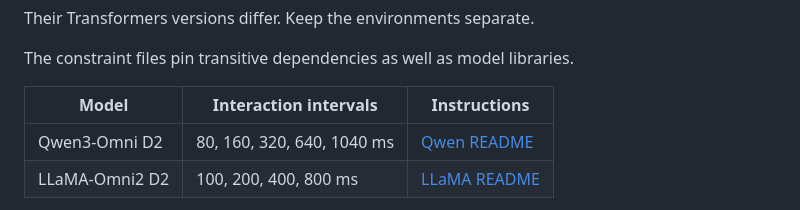
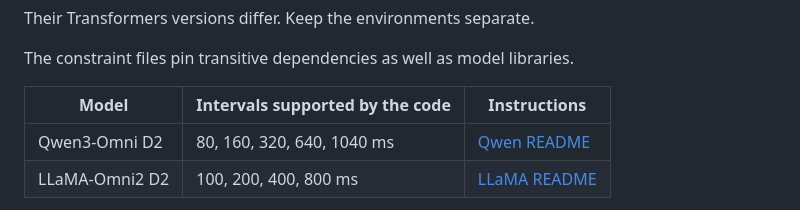
Before and after one commit to penguinfish1688/D2-dialogue-to-duplex, a Markdown page: README.md, the part around the change. GitHub-like rendering.

```diff
--- a/README.md
+++ b/README.md
@@ -30,7 +30,7 @@ Their Transformers versions differ. Keep the environments separate.
 
 The constraint files pin transitive dependencies as well as model libraries.
 
-| Model | Interaction intervals | Instructions |
+| Model | Intervals supported by the code | Instructions |
 | --- | --- | --- |
 | Qwen3-Omni D2 | 80, 160, 320, 640, 1040 ms | [Qwen README](qwen3-omni-D2/README.md) |
 | LLaMA-Omni2 D2 | 100, 200, 400, 800 ms | [LLaMA README](llama-omni2-D2/README.md) |
```
Also changed, not shown: llama-omni2-D2/README.md (+2 -0 lines).
